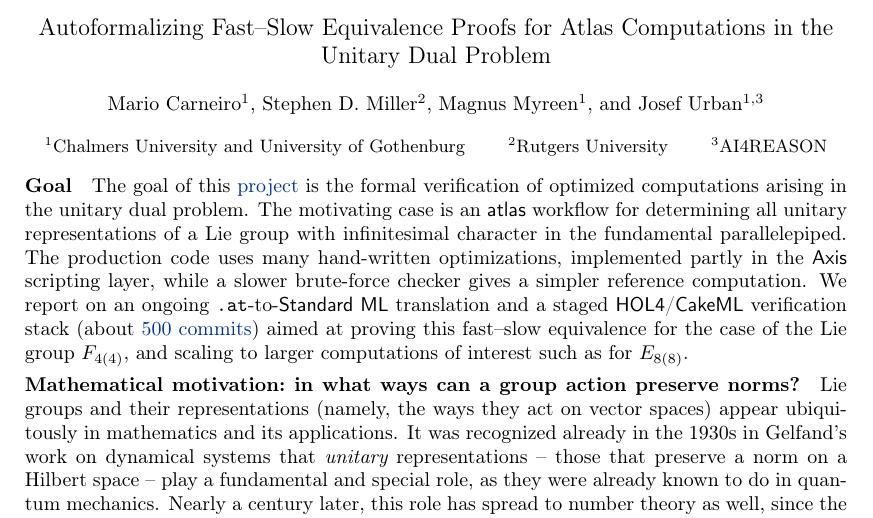
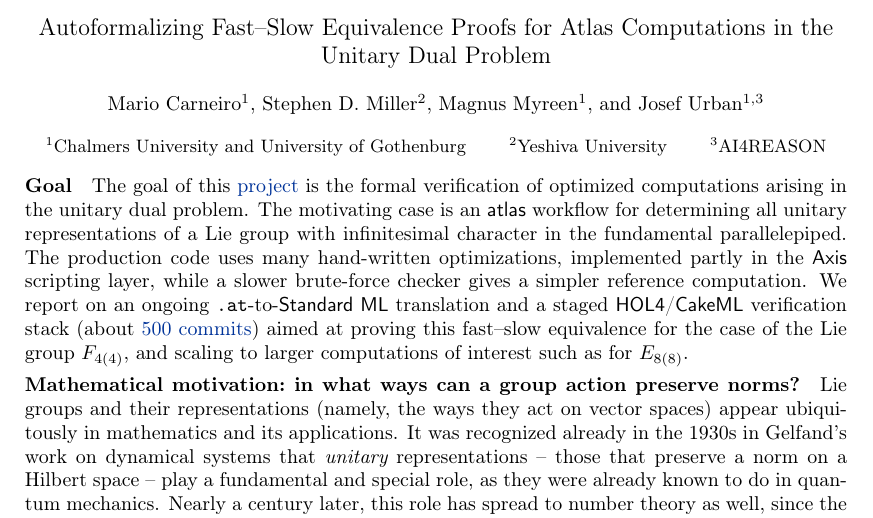
Before and after one commit to JUrban/atlas_auto_paper, a LaTeX paper (AITP_abstract_Miller_edits.tex): part of page 1 of 5, cut so that both start at the same text. Compiled offline with pdfLaTeX.

Commit message:
Update AITP_abstract_Miller_edits.tex

```diff
--- a/AITP_abstract_Miller_edits.tex
+++ b/AITP_abstract_Miller_edits.tex
@@ -39,7 +39,7 @@
  }}
 \institute{
 $^1$Chalmers University and University of Gothenburg \qquad
-$^2$Rutgers University \qquad
+$^2$Yeshiva University \qquad
 $^3$AI4REASON
 }
 
```
